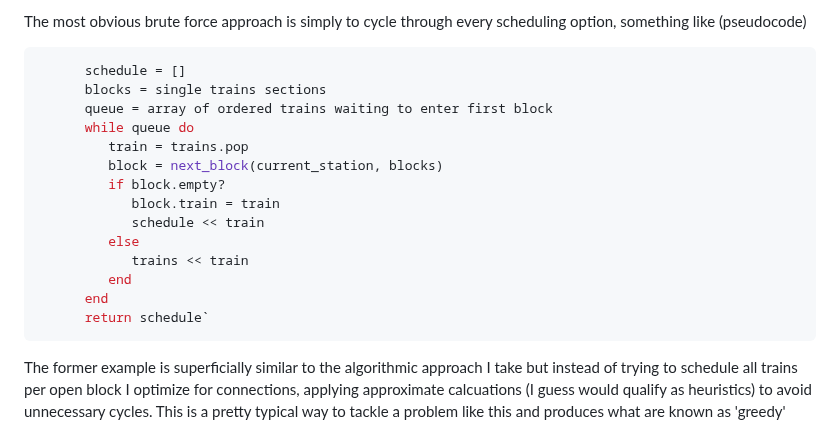
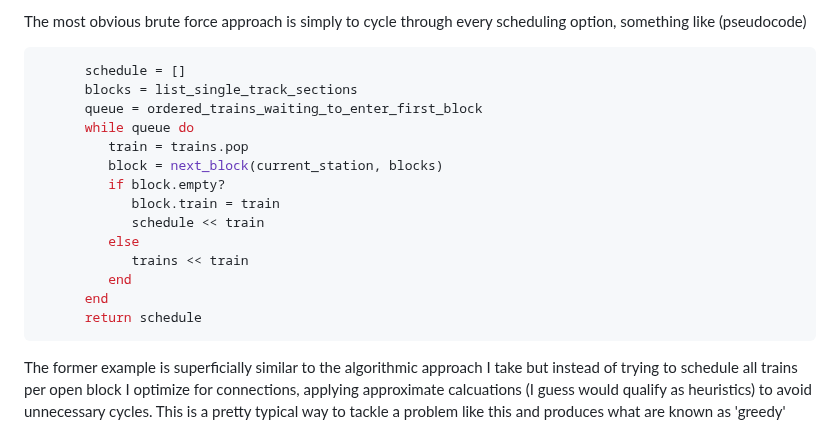
Before and after one commit to seocahill/maightro-site, a Markdown page: source/articles/analysis.html.markdown, the part around one of its changes. Drawn GitHub-style.

Commit message:
docs: updates

````diff
--- a/source/articles/analysis.html.markdown
+++ b/source/articles/analysis.html.markdown
@@ -39,8 +39,8 @@ The most obvious brute force approach is simply to cycle through every schedulin
 
 ```ruby
       schedule = []
-      blocks = single trains sections
-      queue = array of ordered trains waiting to enter first block
+      blocks = list_single_track_sections
+      queue = ordered_trains_waiting_to_enter_first_block
       while queue do
          train = trains.pop
          block = next_block(current_station, blocks)
@@ -51,10 +51,8 @@ The most obvious brute force approach is simply to cycle through every schedulin
             trains << train
          end
       end
-      return schedule`
+      return schedule
 ```
-
-
 
 The former example is superficially similar to the algorithmic approach I take but instead of trying to schedule all trains per open block I optimize for connections, applying approximate calcuations (I guess would qualify as heuristics) to avoid unnecessary cycles. This is a pretty typical way to tackle a problem like this and produces what are known as 'greedy' algorithms:
 
````
Also changed, not shown: other parts of source/articles/analysis.html.markdown (+1 -0 lines), source/articles/about.html.markdown (+3 -1 lines).
